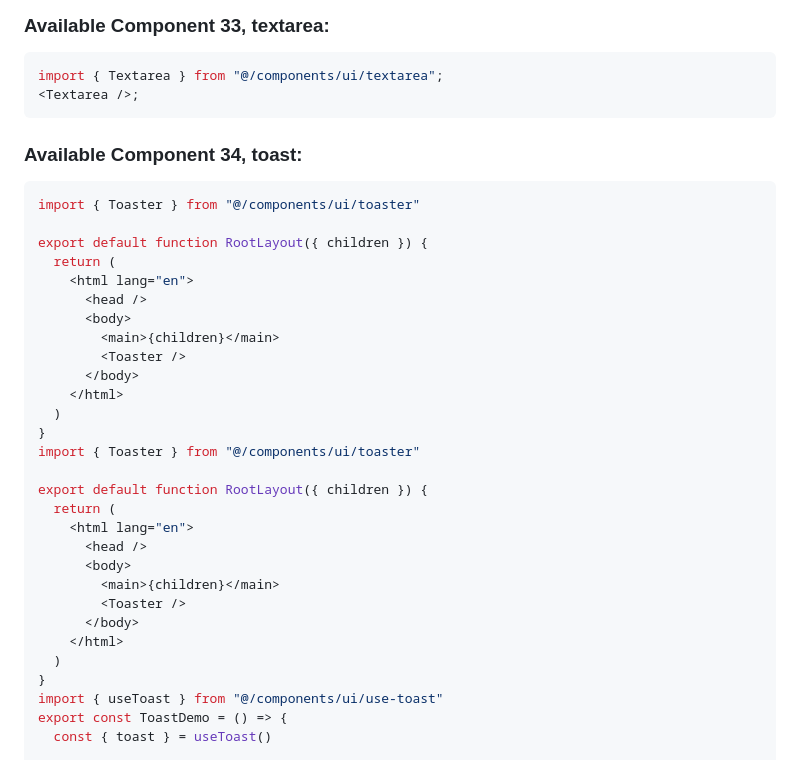
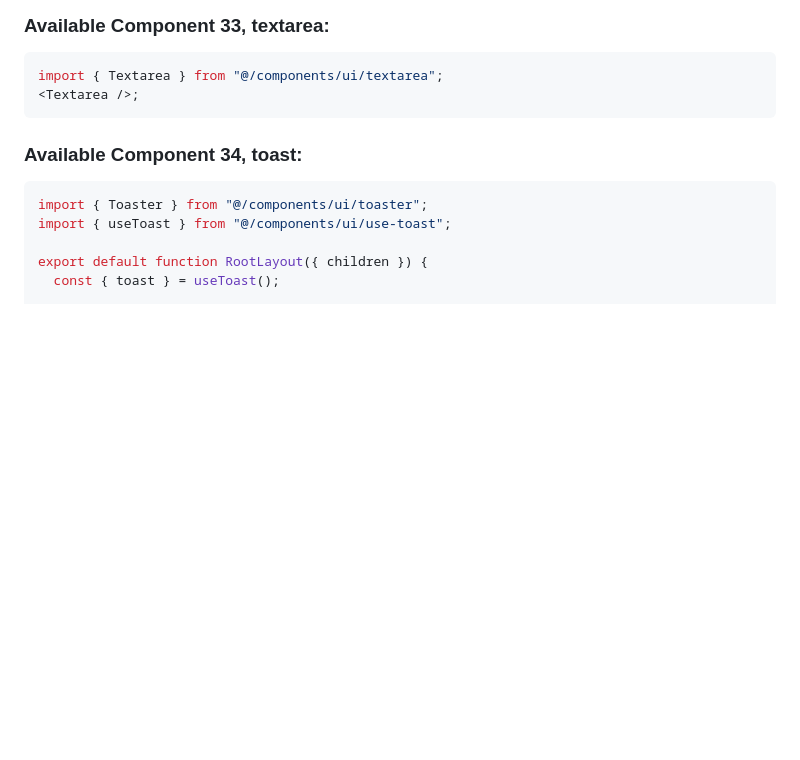
Before and after one commit to Yuyz0112/dewhale, a Markdown page: prompts/ui-gen.md, the part around the change printed below. GitHub-like rendering; blank space fills up the shorter version.

Commit message:
improve toast prompt

````diff
--- a/prompts/ui-gen.md
+++ b/prompts/ui-gen.md
@@ -680,34 +680,10 @@ import { Textarea } from "@/components/ui/textarea";
 ### Available Component 34, toast:
 
 ```jsx
-import { Toaster } from "@/components/ui/toaster"
+import { Toaster } from "@/components/ui/toaster";
+import { useToast } from "@/components/ui/use-toast";
 
 export default function RootLayout({ children }) {
-  return (
-    <html lang="en">
-      <head />
-      <body>
-        <main>{children}</main>
-        <Toaster />
-      </body>
-    </html>
-  )
-}
-import { Toaster } from "@/components/ui/toaster"
-
-export default function RootLayout({ children }) {
-  return (
-    <html lang="en">
-      <head />
-      <body>
-        <main>{children}</main>
-        <Toaster />
-      </body>
-    </html>
-  )
-}
-import { useToast } from "@/components/ui/use-toast"
-export const ToastDemo = () => {
-  const { toast } = useToast()
+  const { toast } = useToast();
 
   return (
````
Also changed, not shown: other parts of prompts/ui-gen.md (+16 -11 lines).
